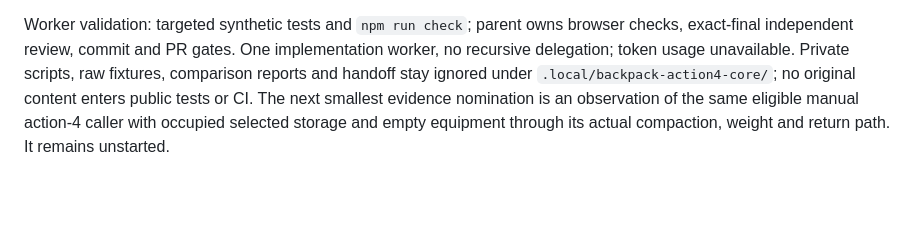
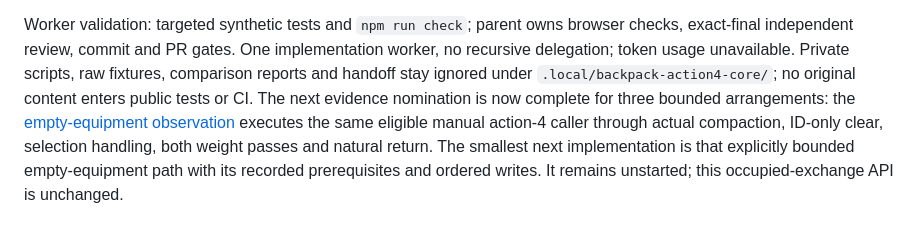
Before and after one commit to derekrivers/HiredGuns, a Markdown page: docs/backpack-action4-contract.md, the part around the change. GitHub-like rendering; blank space fills up the shorter version.

Commit message:
Document original action-4 transfer into empty equipment

```diff
--- a/docs/backpack-action4-contract.md
+++ b/docs/backpack-action4-contract.md
@@ -117,6 +117,10 @@ browser checks, exact-final independent review, commit and PR gates. One
 implementation worker, no recursive delegation; token usage unavailable. Private
 scripts, raw fixtures, comparison reports and handoff stay ignored under
 `.local/backpack-action4-core/`; no original content enters public tests or CI.
-The next smallest evidence nomination is an observation of the same eligible
-manual action-4 caller with occupied selected storage and empty equipment through
-its actual compaction, weight and return path. It remains unstarted.
+The next evidence nomination is now complete for three bounded arrangements:
+the [empty-equipment observation](backpack-empty-equipment-observation.md)
+executes the same eligible manual action-4 caller through actual compaction,
+ID-only clear, selection handling, both weight passes and natural return. The
+smallest next implementation is that explicitly bounded empty-equipment path
+with its recorded prerequisites and ordered writes. It remains unstarted; this
+occupied-exchange API is unchanged.
```
Also changed, not shown: docs/backpack-empty-equipment-observation.md (added, +145 -0 lines).
